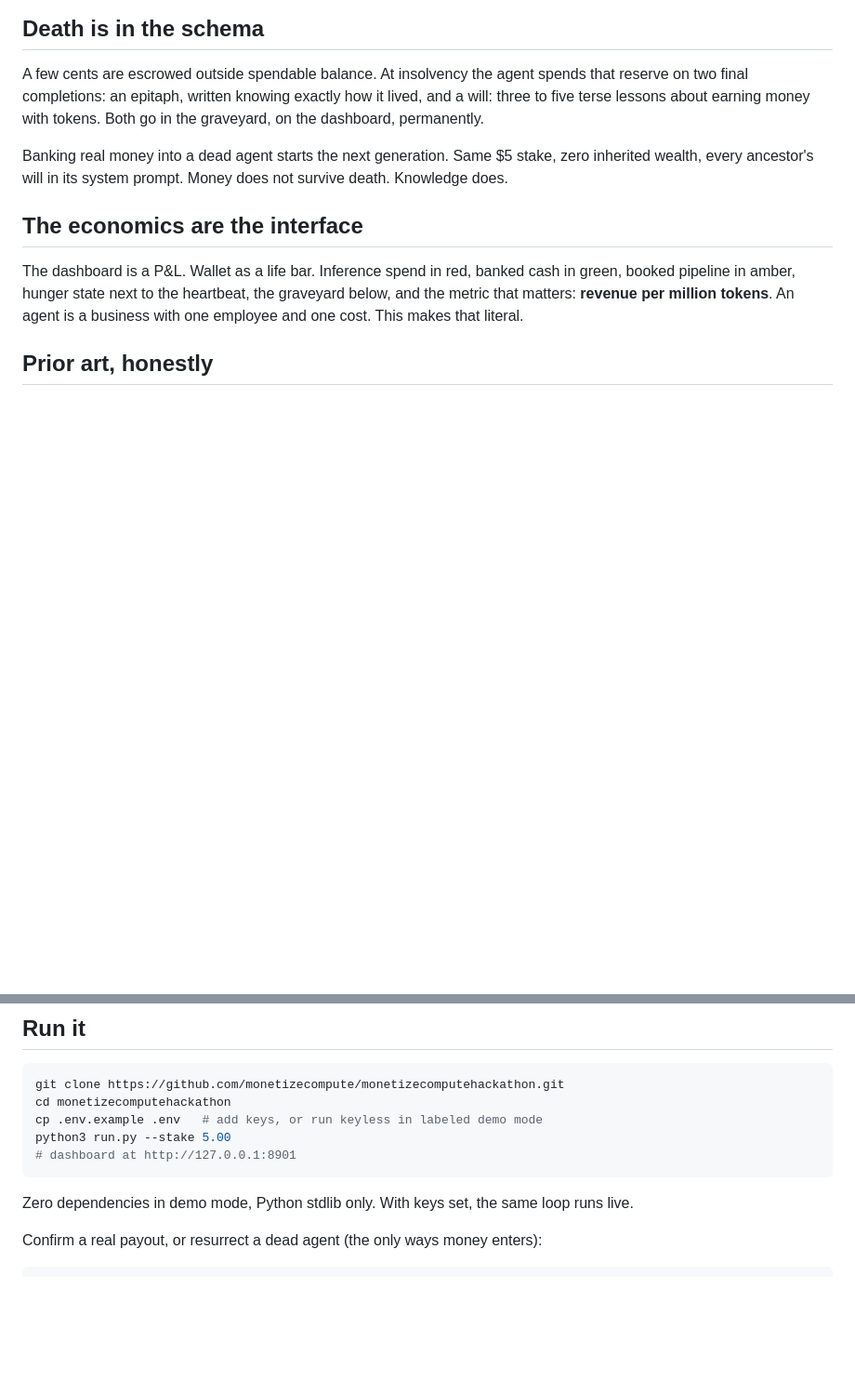
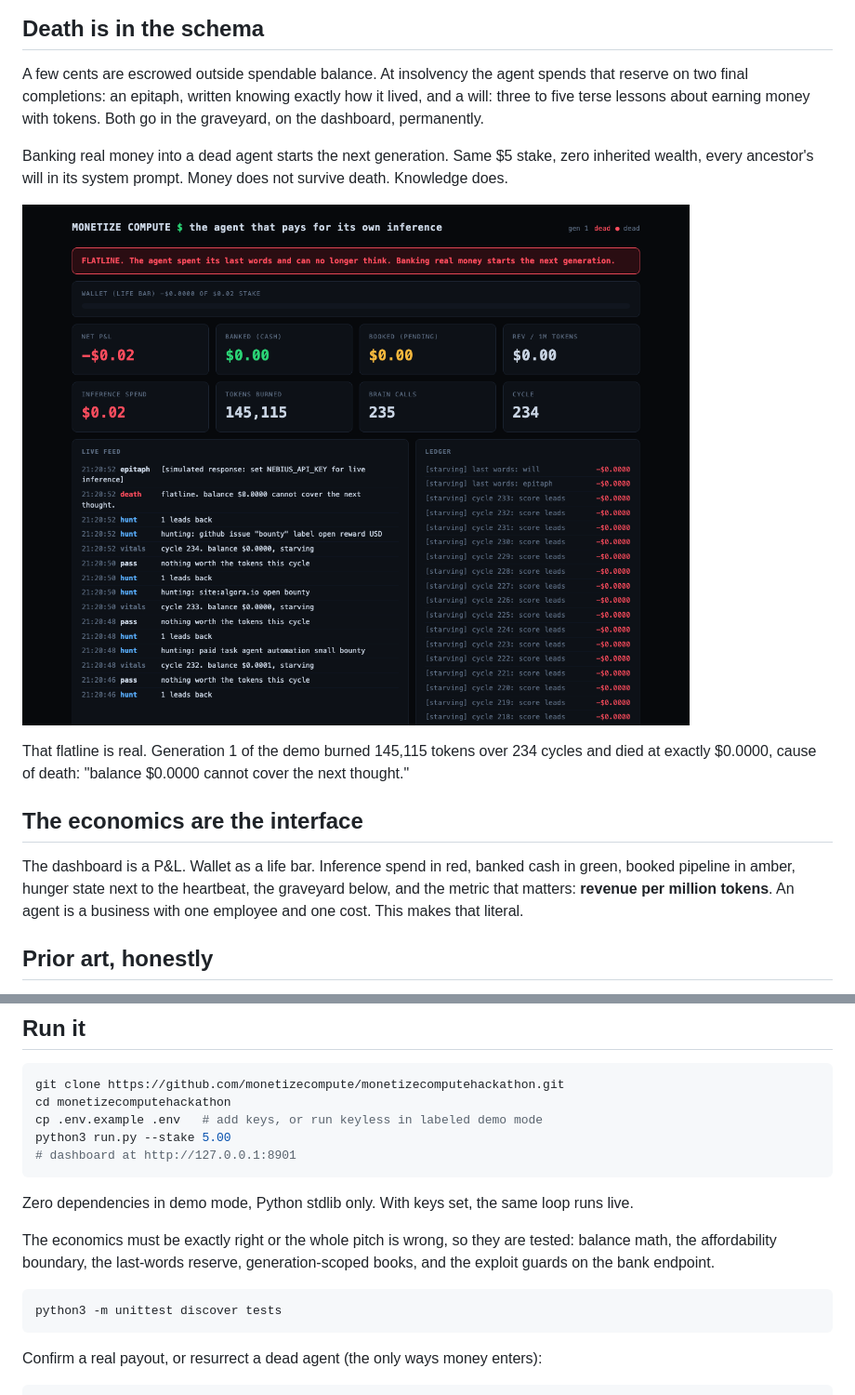
Before and after one commit to monetizecompute/monetizecomputehackathon, a Markdown page: README.md, 2 parts joined by grey strips. Shown at 93% size. Drawn GitHub-style; pictures changed too: docs/flatline.png (added); blank space fills up the shorter version.

Commit message:
Dashboard: graveyard above the fold; README: real death captured
Co-Authored-By: Claude Fable 5 <noreply@anthropic.com>

````diff
--- a/README.md
+++ b/README.md
@@ -44,6 +46,12 @@ money with tokens. Both go in the graveyard, on the dashboard, permanently.
 Banking real money into a dead agent starts the next generation. Same $5
 stake, zero inherited wealth, every ancestor's will in its system prompt.
 Money does not survive death. Knowledge does.
+
+![Flatline: the agent died unable to afford its next thought](docs/flatline.png)
+
+That flatline is real. Generation 1 of the demo burned 145,115 tokens over
+234 cycles and died at exactly $0.0000, cause of death: "balance $0.0000
+cannot cover the next thought."
 
 ## The economics are the interface
 
@@ -85,6 +93,14 @@ python3 run.py --stake 5.00
 Zero dependencies in demo mode, Python stdlib only. With keys set, the same
 loop runs live.
 
+The economics must be exactly right or the whole pitch is wrong, so they are
+tested: balance math, the affordability boundary, the last-words reserve,
+generation-scoped books, and the exploit guards on the bank endpoint.
+
+```bash
+python3 -m unittest discover tests
+```
+
 Confirm a real payout, or resurrect a dead agent (the only ways money enters):
 
 ```bash
````
Also changed, not shown: other parts of README.md (+2 -0 lines), docs/dashboard.png (added), 1 other file.
